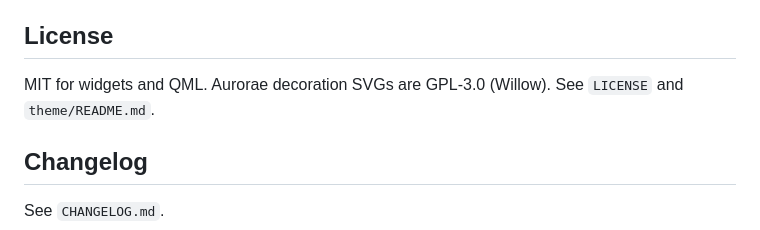
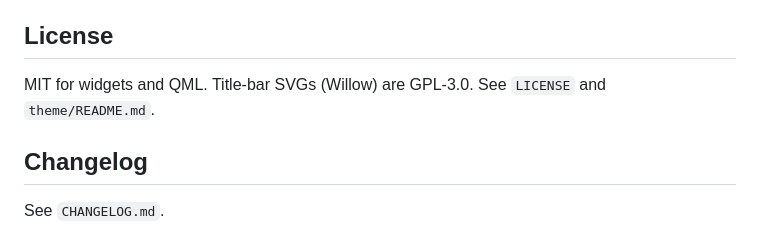
Before and after one commit to Liuskur/celestialsky-glass, a Markdown page: README.md, the part around the change. GitHub-like rendering.

Commit message:
fileops replace README.md

```diff
--- a/README.md
+++ b/README.md
@@ -90,7 +90,7 @@ Tray: after install, **Koollook STT** is in the system tray (Panel → System Tr
 
 ## License
 
-MIT for widgets and QML. Aurorae decoration SVGs are GPL-3.0 (Willow). See `LICENSE` and `theme/README.md`.
+MIT for widgets and QML. Title-bar SVGs (Willow) are GPL-3.0. See `LICENSE` and `theme/README.md`.
 
 ## Changelog
 
```
